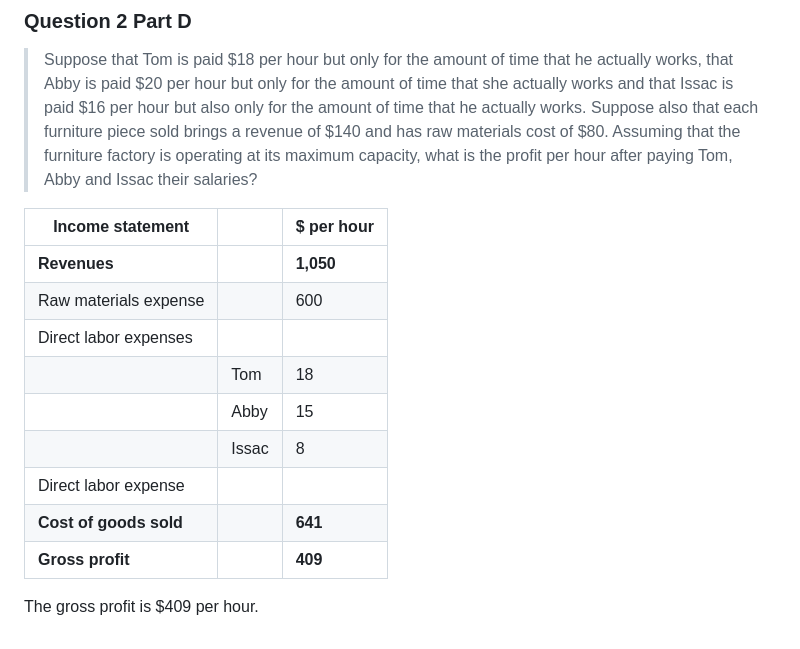
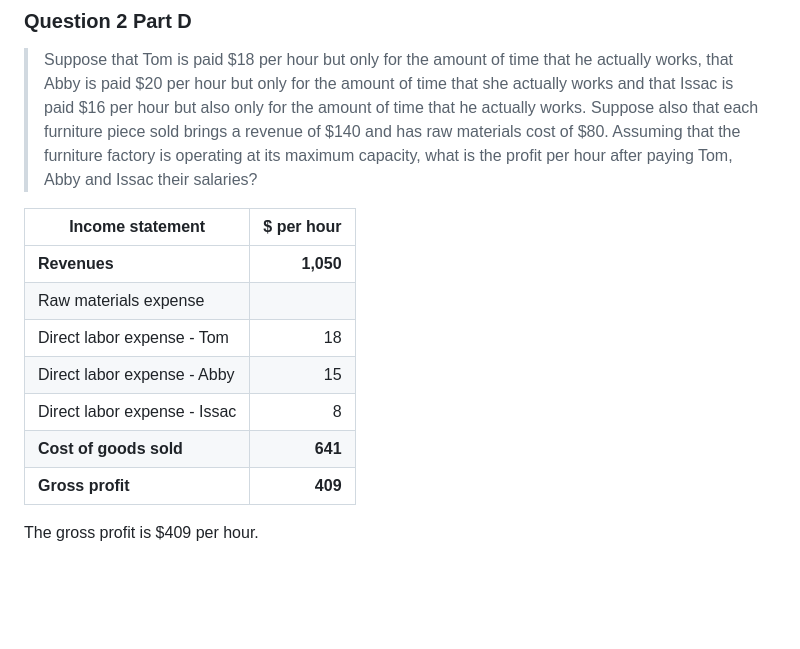
Before and after one commit to ishanpranav/opmg-1-operations-management, a Markdown page: src/homework-2.md, the part around the change. Rendered like a GitHub page; blank space fills up the shorter version.

Commit message:
Improve the table

```diff
--- a/src/homework-2.md
+++ b/src/homework-2.md
@@ -66,16 +66,14 @@ Let $\rho$ represent the utilization.
 > Assuming that the furniture factory is operating at its maximum capacity, what
 > is the profit per hour after paying Tom, Abby and Issac their salaries?
 
-| Income statement | | $ per hour |
-|---|---|------------|
-| __Revenues__ | | __1,050__ |
+| Income statement | $ per hour |
+|---|-----------:|
+| __Revenues__ | __1,050__ |
 | Raw materials expense | | 600 |
-| Direct labor expenses | | |
-| | Tom | 18 |
-| | Abby | 15 |
-| | Issac | 8 |
-| Direct labor expense | | |
-| __Cost of goods sold__ | | __641__ |
-| __Gross profit__ | | __409__ |
+| Direct labor expense - Tom | 18 |
+| Direct labor expense - Abby | 15 |
+| Direct labor expense - Issac | 8 |
+| __Cost of goods sold__ | __641__ |
+| __Gross profit__ | __409__ |
 
 The gross profit is $409 per hour.
```
